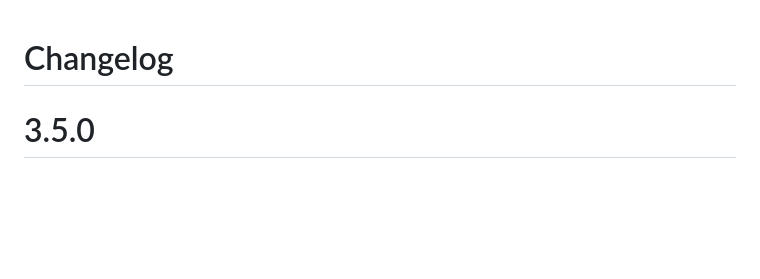
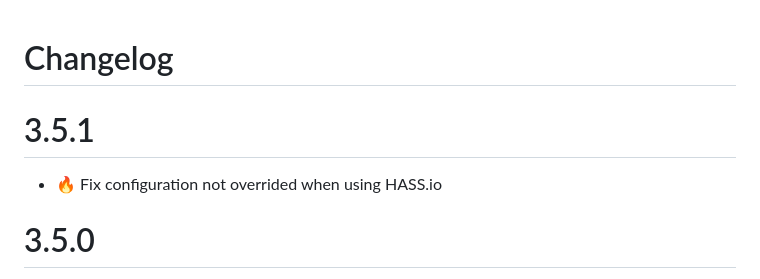
Before and after one commit to fmartinou/tydom2mqtt, a Markdown page: docs/changelog/README.md, the part around the change. GitHub-like rendering; blank space fills up the shorter version.

Commit message:
Release 3.5.1

```diff
--- a/docs/changelog/README.md
+++ b/docs/changelog/README.md
@@ -1,4 +1,7 @@
 # Changelog
+
+# 3.5.1
+- :fire: Fix configuration not overrided when using HASS.io
 
 # 3.5.0
 - :star: Add HVAC switch mode
```
